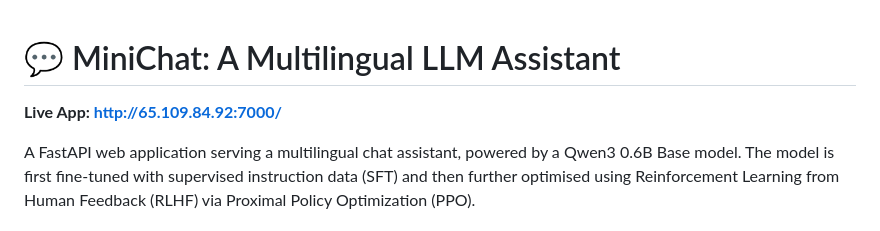
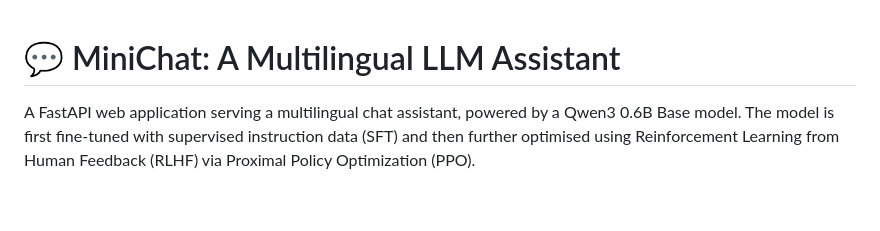
Before and after one commit to ajamesl/mini-chat-llm, a Markdown page: README.md, the part around the change. GitHub-like rendering; blank space fills up the shorter version.

```diff
--- a/README.md
+++ b/README.md
@@ -1,6 +1,4 @@
 # 💬 MiniChat: A Multilingual LLM Assistant
-
-**Live App: [http://65.109.84.92:7000/](http://65.109.84.92:7000/)**
 
 A FastAPI web application serving a multilingual chat assistant, powered by a Qwen3 0.6B Base model. The model is first fine-tuned with supervised instruction data (SFT) and then further optimised using Reinforcement Learning from Human Feedback (RLHF) via Proximal Policy Optimization (PPO).
 
```
